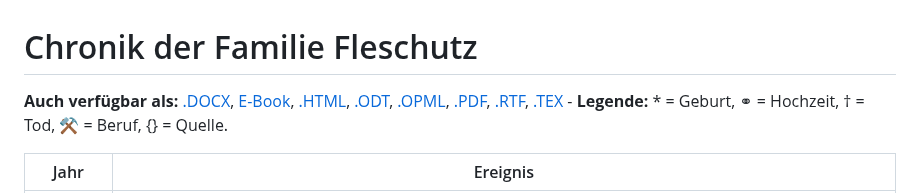
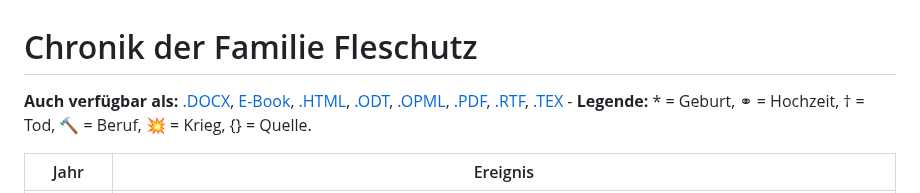
Before and after one commit to fleschutz/Chronik, a Markdown page: README.md, the part around one of its changes. GitHub-like rendering.

```diff
--- a/README.md
+++ b/README.md
@@ -1,7 +1,7 @@
 Chronik der Familie Fleschutz
 =============================
 
-**Auch verfügbar als:** [.DOCX](Chronik.docx), [E-Book](Chronik.epub),  [.HTML](Chronik.html), [.ODT](Chronik.odt),  [.OPML](Chronik.opml), [.PDF](Chronik.pdf), [.RTF](Chronik.rtf), [.TEX](Chronik.tex) - **Legende:** * = Geburt, ⚭ = Hochzeit, † = Tod, ⚒ = Beruf, {} = Quelle.
+**Auch verfügbar als:** [.DOCX](Chronik.docx), [E-Book](Chronik.epub),  [.HTML](Chronik.html), [.ODT](Chronik.odt),  [.OPML](Chronik.opml), [.PDF](Chronik.pdf), [.RTF](Chronik.rtf), [.TEX](Chronik.tex) - **Legende:** * = Geburt, ⚭ = Hochzeit, † = Tod, 🔨 = Beruf, 💥 = Krieg, {} = Quelle.
 
 | Jahr      | Ereignis                                                     |
 | --------- | ------------------------------------------------------------ |
```
Also changed, not shown: other parts of README.md (+2 -2 lines).
